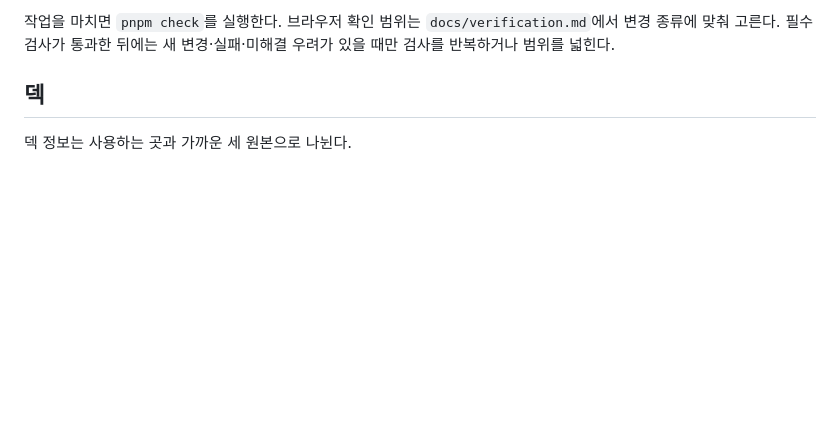
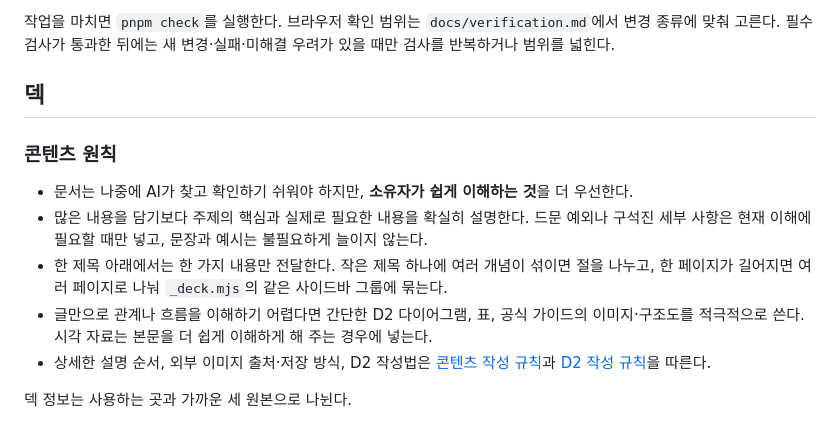
Before and after one commit to mechurak/study-starlight, a Markdown page: AGENTS.md, the part around the change. Rendered like a GitHub page; blank space fills up the shorter version.

Commit message:
docs: clarify content authoring principles

```diff
--- a/AGENTS.md
+++ b/AGENTS.md
@@ -29,6 +29,18 @@ dev 서버는 백그라운드 모드로 띄운다: `pnpm astro dev --background`
 
 ## 덱
 
+### 콘텐츠 원칙
+
+- 문서는 나중에 AI가 찾고 확인하기 쉬워야 하지만, **소유자가 쉽게 이해하는 것**을 더 우선한다.
+- 많은 내용을 담기보다 주제의 핵심과 실제로 필요한 내용을 확실히 설명한다. 드문 예외나 구석진
+  세부 사항은 현재 이해에 필요할 때만 넣고, 문장과 예시는 불필요하게 늘이지 않는다.
+- 한 제목 아래에서는 한 가지 내용만 전달한다. 작은 제목 하나에 여러 개념이 섞이면 절을 나누고,
+  한 페이지가 길어지면 여러 페이지로 나눠 `_deck.mjs`의 같은 사이드바 그룹에 묶는다.
+- 글만으로 관계나 흐름을 이해하기 어렵다면 간단한 D2 다이어그램, 표, 공식 가이드의 이미지·구조도를
+  적극적으로 쓴다. 시각 자료는 본문을 더 쉽게 이해하게 해 주는 경우에 넣는다.
+- 상세한 설명 순서, 외부 이미지 출처·저장 방식, D2 작성법은
+  [콘텐츠 작성 규칙](docs/content-authoring.md)과 [D2 작성 규칙](docs/d2-authoring.md)을 따른다.
+
 덱 정보는 사용하는 곳과 가까운 세 원본으로 나뉜다.
 
 - 전역 `category`·`tag` 어휘: `src/data/catalog.mjs`
```
Also changed, not shown: docs/content-authoring.md (+1 -1 lines).
